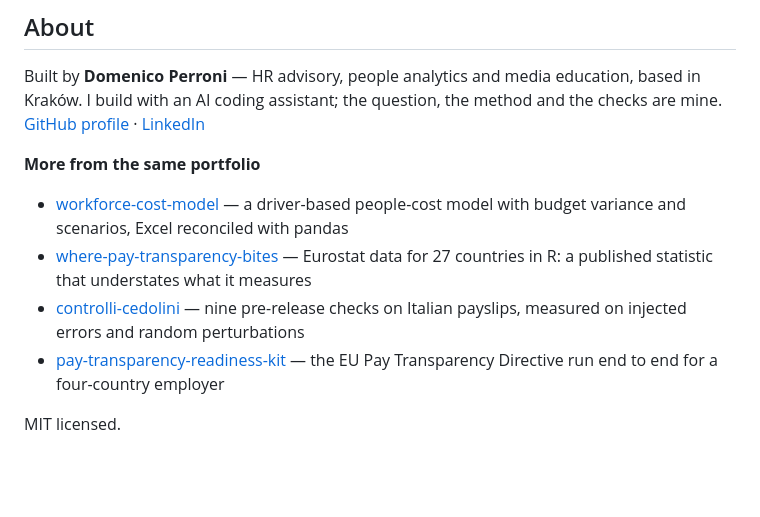
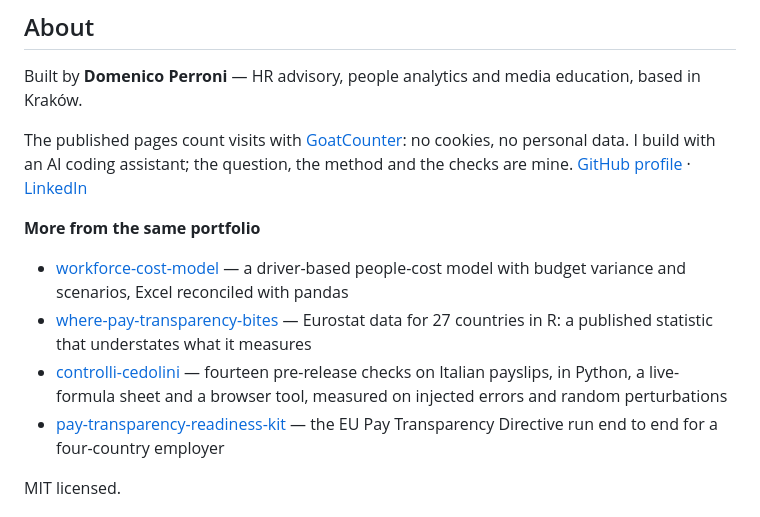
Before and after one commit to D0M3N1C0X/vimeo-growth-case, a Markdown page: README.md, the part around the change. Drawn GitHub-style; blank space fills up the shorter version.

Commit message:
README: fourteen checks in controlli-cedolini; say that the pages count visits with GoatCounter
Co-Authored-By: Claude Opus 5.5 <noreply@anthropic.com>

```diff
--- a/README.md
+++ b/README.md
@@ -103,6 +103,8 @@ Every function in `src/` declares what it returns, CI lints the code and measure
 ## About
 
 Built by **Domenico Perroni** — HR advisory, people analytics and media education, based in Kraków.
+
+The published pages count visits with [GoatCounter](https://www.goatcounter.com): no cookies, no personal data.
 I build with an AI coding assistant; the question, the method and the checks are mine.
 [GitHub profile](https://github.com/D0M3N1C0X) · [LinkedIn](https://www.linkedin.com/in/domenico-perroni)
 
@@ -110,7 +112,7 @@ I build with an AI coding assistant; the question, the method and the checks are
 
 - [workforce-cost-model](https://github.com/D0M3N1C0X/workforce-cost-model) — a driver-based people-cost model with budget variance and scenarios, Excel reconciled with pandas
 - [where-pay-transparency-bites](https://github.com/D0M3N1C0X/where-pay-transparency-bites) — Eurostat data for 27 countries in R: a published statistic that understates what it measures
-- [controlli-cedolini](https://github.com/D0M3N1C0X/controlli-cedolini) — nine pre-release checks on Italian payslips, measured on injected errors and random perturbations
+- [controlli-cedolini](https://github.com/D0M3N1C0X/controlli-cedolini) — fourteen pre-release checks on Italian payslips, in Python, a live-formula sheet and a browser tool, measured on injected errors and random perturbations
 - [pay-transparency-readiness-kit](https://github.com/D0M3N1C0X/pay-transparency-readiness-kit) — the EU Pay Transparency Directive run end to end for a four-country employer
 
 MIT licensed.
```
